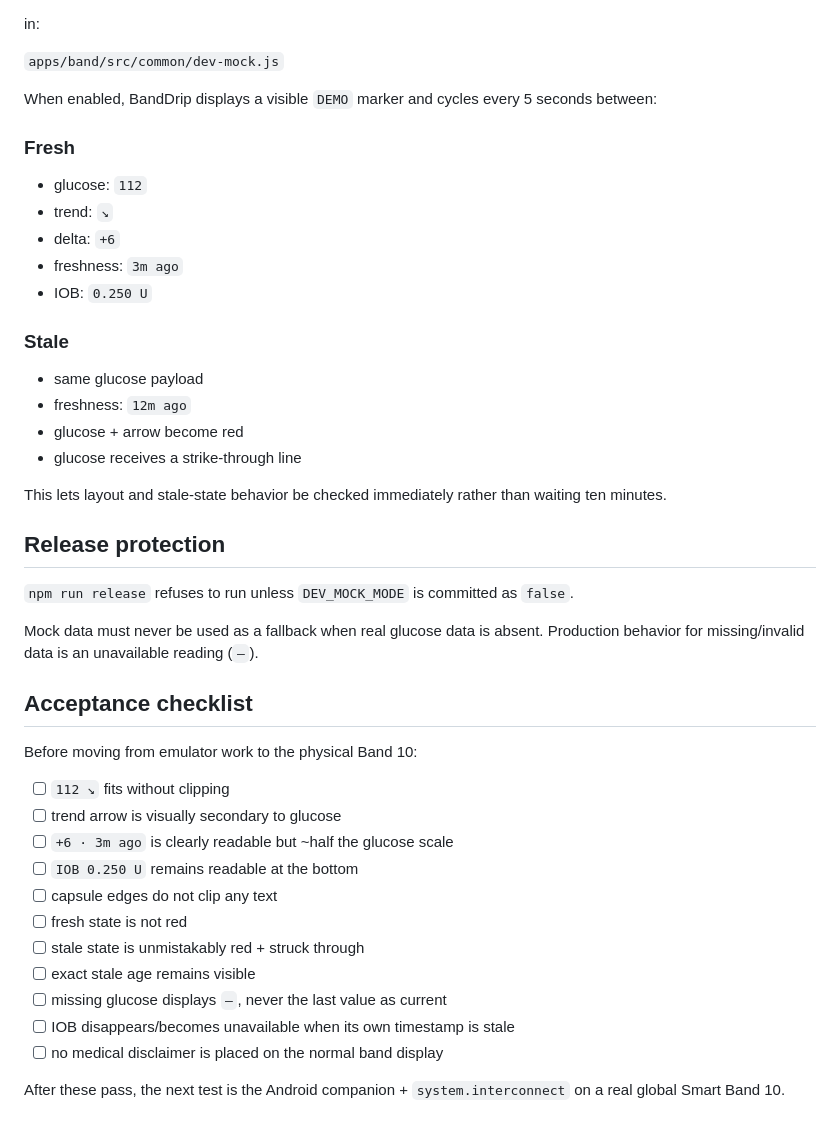
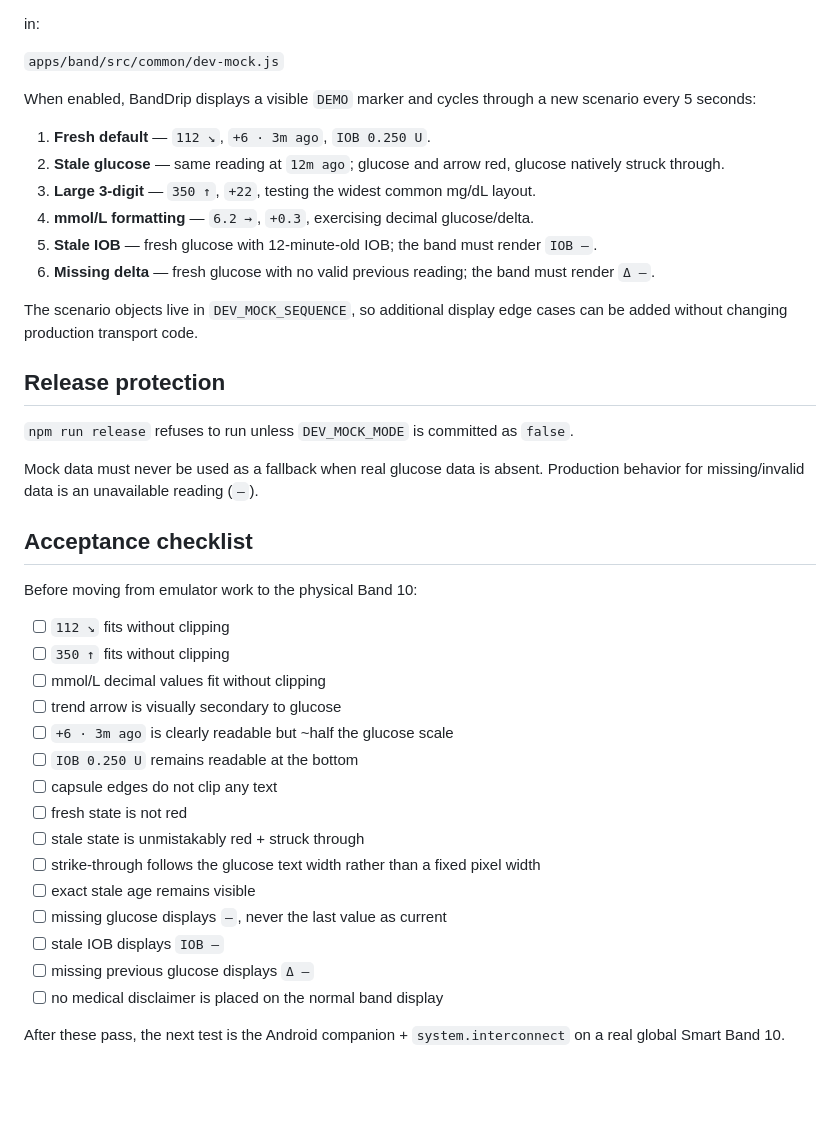
Before and after one commit to ntvibe/banddrip, a Markdown page: docs/EMULATOR.md, the part around the change. GitHub-like rendering; blank space fills up the shorter version.

Commit message:
Document full emulator scenario cycle

```diff
--- a/docs/EMULATOR.md
+++ b/docs/EMULATOR.md
@@ -73,24 +73,16 @@ in:
 
 `apps/band/src/common/dev-mock.js`
 
-When enabled, BandDrip displays a visible `DEMO` marker and cycles every 5 seconds between:
+When enabled, BandDrip displays a visible `DEMO` marker and cycles through a new scenario every 5 seconds:
 
-### Fresh
+1. **Fresh default** — `112 ↘`, `+6 · 3m ago`, `IOB 0.250 U`.
+2. **Stale glucose** — same reading at `12m ago`; glucose and arrow red, glucose natively struck through.
+3. **Large 3-digit** — `350 ↑`, `+22`, testing the widest common mg/dL layout.
+4. **mmol/L formatting** — `6.2 →`, `+0.3`, exercising decimal glucose/delta.
+5. **Stale IOB** — fresh glucose with 12-minute-old IOB; the band must render `IOB —`.
+6. **Missing delta** — fresh glucose with no valid previous reading; the band must render `Δ —`.
 
-- glucose: `112`
-- trend: `↘`
-- delta: `+6`
-- freshness: `3m ago`
-- IOB: `0.250 U`
-
-### Stale
-
-- same glucose payload
-- freshness: `12m ago`
-- glucose + arrow become red
-- glucose receives a strike-through line
-
-This lets layout and stale-state behavior be checked immediately rather than waiting ten minutes.
+The scenario objects live in `DEV_MOCK_SEQUENCE`, so additional display edge cases can be added without changing production transport code.
 
 ## Release protection
 
@@ -103,15 +95,19 @@ Mock data must never be used as a fallback when real glucose data is absent. Pro
 Before moving from emulator work to the physical Band 10:
 
 - [ ] `112 ↘` fits without clipping
+- [ ] `350 ↑` fits without clipping
+- [ ] mmol/L decimal values fit without clipping
 - [ ] trend arrow is visually secondary to glucose
 - [ ] `+6 · 3m ago` is clearly readable but ~half the glucose scale
 - [ ] `IOB 0.250 U` remains readable at the bottom
 - [ ] capsule edges do not clip any text
 - [ ] fresh state is not red
 - [ ] stale state is unmistakably red + struck through
+- [ ] strike-through follows the glucose text width rather than a fixed pixel width
 - [ ] exact stale age remains visible
 - [ ] missing glucose displays `—`, never the last value as current
-- [ ] IOB disappears/becomes unavailable when its own timestamp is stale
+- [ ] stale IOB displays `IOB —`
+- [ ] missing previous glucose displays `Δ —`
 - [ ] no medical disclaimer is placed on the normal band display
 
 After these pass, the next test is the Android companion + `system.interconnect` on a real global Smart Band 10.
```
